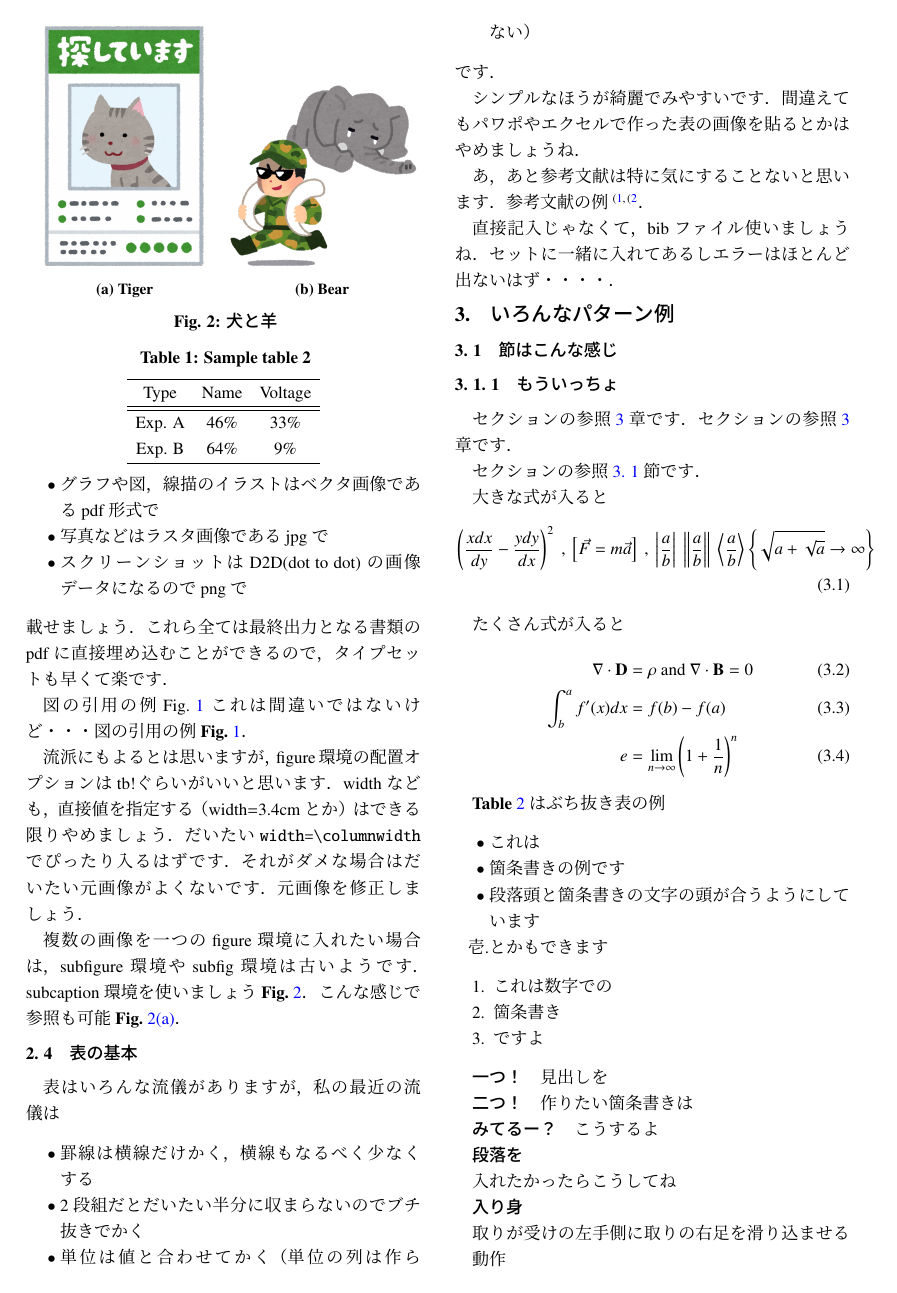
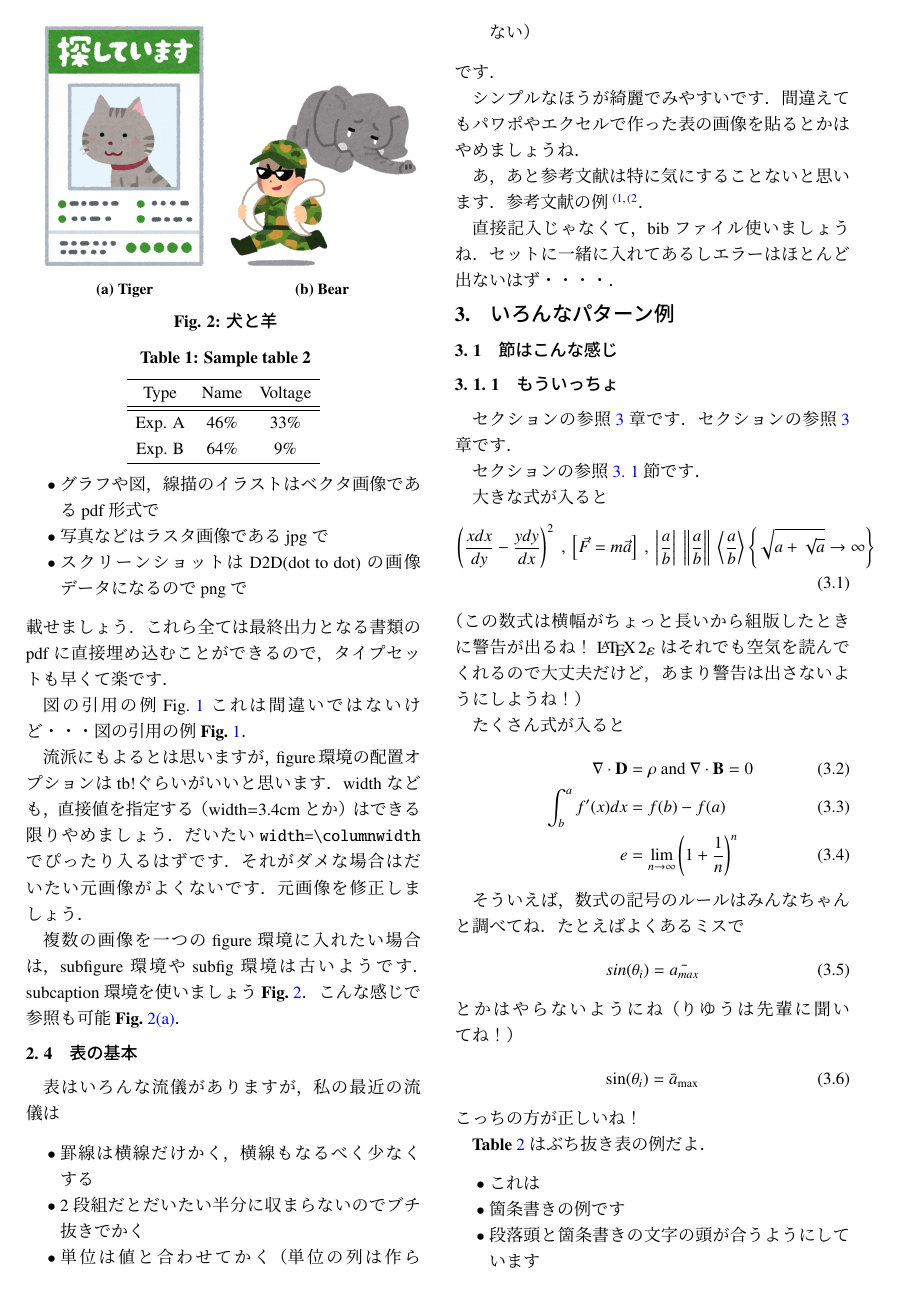
Before and after one commit to Osuka-Sugimoto-Lab/labmeeting-memo-template, a LaTeX document (template.tex): page 2 of 3. Compiled offline with pLaTeX and dvipdfmx.

Commit message:
数式周りのコメントや小言を追加

```diff
--- a/template.tex
+++ b/template.tex
@@ -222,7 +222,8 @@ widthなども，直接値を指定する（width=3.4cmとか）はできる限
 大きな式が入ると
 \begin{align}
  & \left(\frac{xdx}{dy} -\frac{ydy}{dx}\right)^{2} \ ,\ \left[\vec{F} =m\vec{a}\right] \ ,\ \left| \frac{a}{b}\right| \ \left\Vert \frac{a}{b}\right\Vert \ \left< \frac{a}{b}\right> \left\{\sqrt{a+\sqrt{a}}\rightarrow \infty \right\}
-\end{align}
+\end{align}%
+（この数式は横幅がちょっと長いから組版したときに警告が出るね！\LaTeXe はそれでも空気を読んでくれるので大丈夫だけど，あまり警告は出さないようにしようね！）
 
 たくさん式が入ると
 \begin{align}
@@ -231,7 +232,20 @@ widthなども，直接値を指定する（width=3.4cmとか）はできる限
  e &= \lim\limits _{n\rightarrow \infty }\left( 1+\frac{1}{n}\right)^{n}
 \end{align}
 
-\reftab{test}はぶち抜き表の例
+そういえば，数式の記号のルールはみんなちゃんと調べてね．
+たとえばよくあるミスで
+\begin{align}
+  sin(\theta_i) = \bar{a_{max}}
+\end{align}
+とかはやらないようにね（りゆうは先輩に聞いてね！）
+\begin{align}
+  \sin(\theta_i) = \bar{a}_{\textrm{max}}
+\end{align}
+こっちの方が正しいね！
+
+
+
+\reftab{test}はぶち抜き表の例だよ．
 
 \begin{table*}[tb]
   \caption{Sample table}
```
